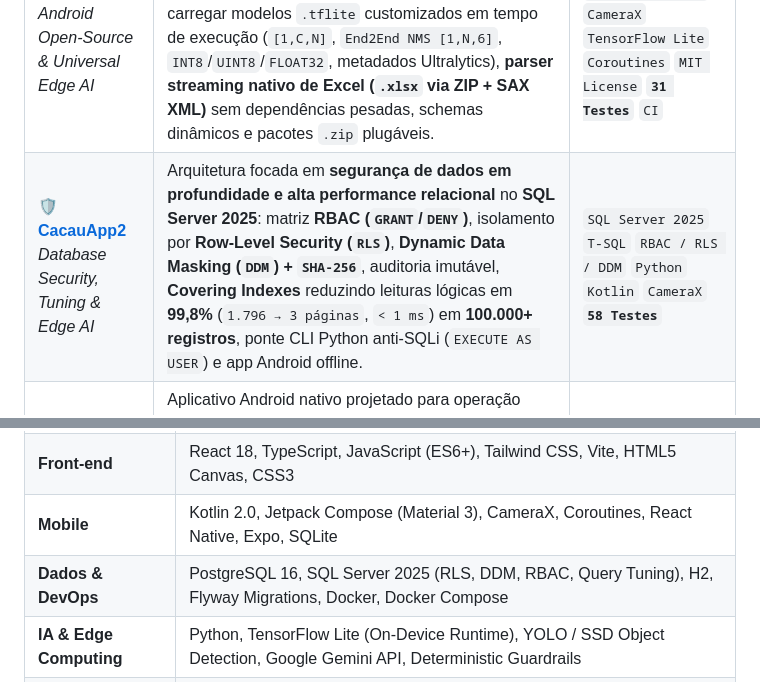
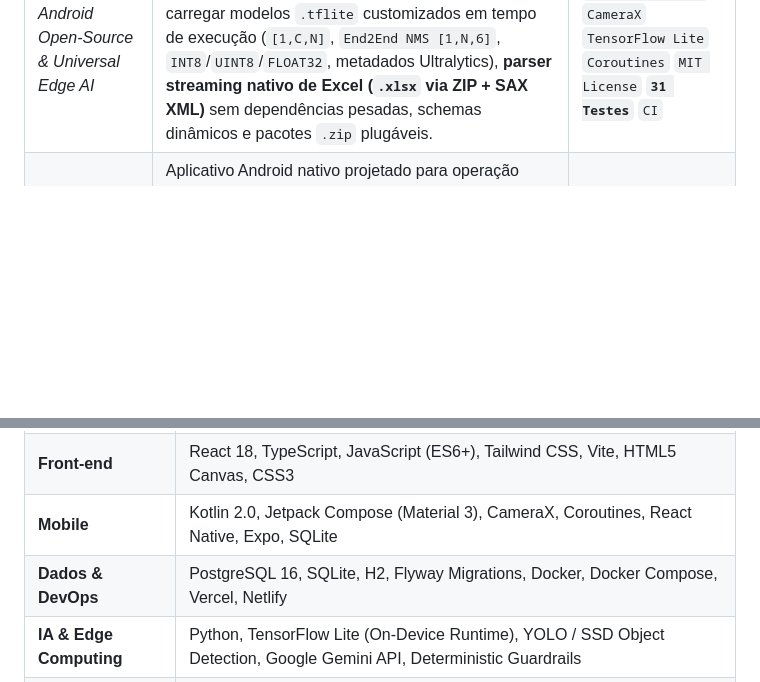
Before and after one commit to Igor8818/Igor8818, a Markdown page: README.md, 2 parts joined by grey strips. Drawn GitHub-style; blank space fills up the shorter version.

```diff
--- a/README.md
+++ b/README.md
@@ -94,7 +93,6 @@ Projeto e construo sistemas resilientes orientados a performance, segurança e c
 | **[🏋️ FocusLift](https://github.com/Igor8818/focuslift)**<br/>*Full-Stack Cloud, Mobile & AI Coach* | Plataforma completa para progressão de treinos com APK publicado. Conecta app **100% Offline-First (SQLite reativo)** a uma **API REST em Java 21 + Spring Boot 3.4** com sincronização bidirecional via *tombstones*, autenticação JWT, observabilidade Actuator e **AI Coach (Gemini 2.5 Flash)** blindado por motor matemático determinístico em Java (`ProgressionMathEngine`) contra alucinações numéricas. | `Java 21` `Spring Boot 3.4` `PostgreSQL 16` `React Native` `Expo` `TypeScript` `SQLite` `Docker` **`81 Testes`** `CI` |
 | **[⚡ CacauSync API](https://github.com/Igor8818/CacauSync)**<br/>*Enterprise REST API & Painel React 18* | Back-end corporativo em **Java 21 + Spring Boot 3.3** integrado a SPA em **React 18 + TypeScript**. Implementa ingestão nativa de planilhas (`.xlsx` Apache POI / `.csv` RFC 4180), **sincronização em lote estritamente idempotente** (via HTTP e túnel automático **USB ADB**), segurança *stateless* **Spring Security JWT (RBAC)**, tratamento global **RFC 7807 (`ProblemDetail`)**, **PostgreSQL 16 + Flyway** e revisão vetorial de caixas YOLO em **HTML5 Canvas**. | `Java 21` `Spring Boot 3.3` `PostgreSQL 16` `Flyway` `JWT / RBAC` `React 18` `TypeScript` `Docker` **`51 Testes JUnit 5`** `CI` |
 | **[🧬 BreedAI](https://github.com/Igor8818/BreedAI)**<br/>*Android Open-Source & Universal Edge AI* | Plataforma Android **100% standalone e sem servidor**, pronta para Google Play (R8/ProGuard). Possui **runtime Universal YOLO/SSD** capaz de carregar modelos `.tflite` customizados em tempo de execução (`[1,C,N]`, `End2End NMS [1,N,6]`, `INT8`/`UINT8`/`FLOAT32`, metadados Ultralytics), **parser streaming nativo de Excel (`.xlsx` via ZIP + SAX XML)** sem dependências pesadas, schemas dinâmicos e pacotes `.zip` plugáveis. | `Kotlin 2.0` `Jetpack Compose` `CameraX` `TensorFlow Lite` `Coroutines` `MIT License` **`31 Testes`** `CI` |
-| **[🛡️ CacauApp2](https://github.com/Igor8818/cacauapp2)**<br/>*Database Security, Tuning & Edge AI* | Arquitetura focada em **segurança de dados em profundidade e alta performance relacional** no **SQL Server 2025**: matriz **RBAC (`GRANT`/`DENY`)**, isolamento por **Row-Level Security (`RLS`)**, **Dynamic Data Masking (`DDM`) + `SHA-256`**, auditoria imutável, **Covering Indexes** reduzindo leituras lógicas em **99,8%** (`1.796 → 3 páginas`, `< 1 ms`) em **100.000+ registros**, ponte CLI Python anti-SQLi (`EXECUTE AS USER`) e app Android offline. | `SQL Server 2025` `T-SQL` `RBAC / RLS / DDM` `Python` `Kotlin` `CameraX` **`58 Testes`** |
 | **[📱 CacauApp](https://github.com/Igor8818/CacauApp)**<br/>*Android Offline-First & Dual-Model CV* | Aplicativo Android nativo projetado para operação crítica sem internet em aparelhos de entrada. Executa **pipeline duplo de Visão Computacional YOLOv8 em tempo real**, pré-processamento por **Letterbox isomórfico (`640x640`)** com *snap* geométrico pós-captura, editor interativo *Human-in-the-Loop* em tela cheia, persistência atômica (`AtomicFile`) e auto-descoberta de rede `/24` + ponte USB para sync em 1 clique. | `Kotlin 2.0` `Jetpack Compose` `CameraX` `TensorFlow Lite` `YOLOv8` `OkHttp` **`33 Testes`** `CI` |
 
 ---
@@ -127,7 +125,7 @@ Projeto e construo sistemas resilientes orientados a performance, segurança e c
 | **Back-end** | Java 21, Spring Boot 3, Spring Security 6 (JWT / RBAC), Spring Data JPA / Hibernate, REST APIs (RFC 7807 / OpenAPI 3), Apache POI |
 | **Front-end** | React 18, TypeScript, JavaScript (ES6+), Tailwind CSS, Vite, HTML5 Canvas, CSS3 |
 | **Mobile** | Kotlin 2.0, Jetpack Compose (Material 3), CameraX, Coroutines, React Native, Expo, SQLite |
-| **Dados & DevOps** | PostgreSQL 16, SQL Server 2025 (RLS, DDM, RBAC, Query Tuning), H2, Flyway Migrations, Docker, Docker Compose |
+| **Dados & DevOps** | PostgreSQL 16, SQLite, H2, Flyway Migrations, Docker, Docker Compose, Vercel, Netlify |
 | **IA & Edge Computing** | Python, TensorFlow Lite (On-Device Runtime), YOLO / SSD Object Detection, Google Gemini API, Deterministic Guardrails |
 | **Testes & CI/CD** | JUnit 5, Mockito, AssertJ, Vitest, GitHub Actions CI, ProGuard / R8, Maven, Gradle, Git |
 
```
Also changed, not shown: other parts of README.md (+12 -13 lines), assets/demo_sql_security.jpg (deleted), assets/demo_web_production.jpg (added).
